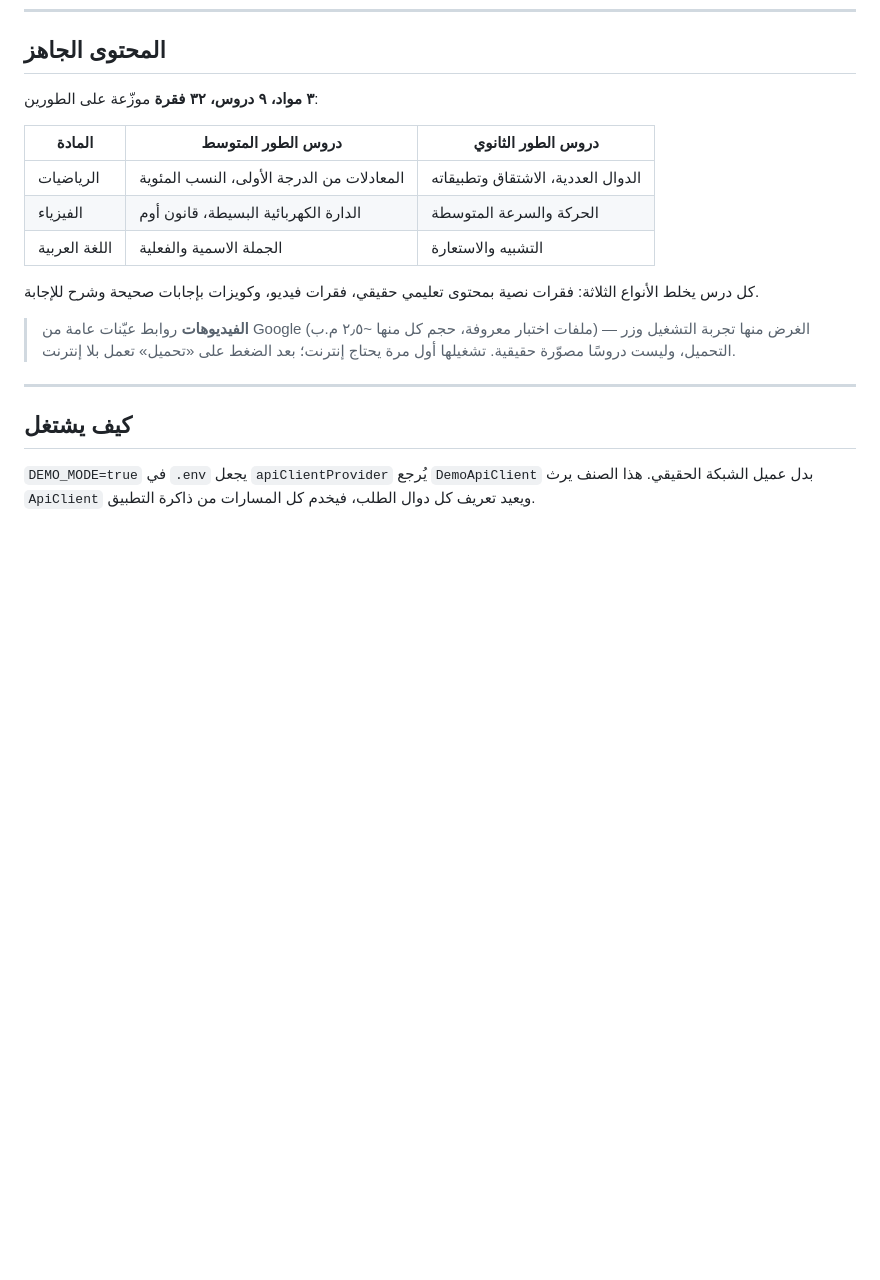
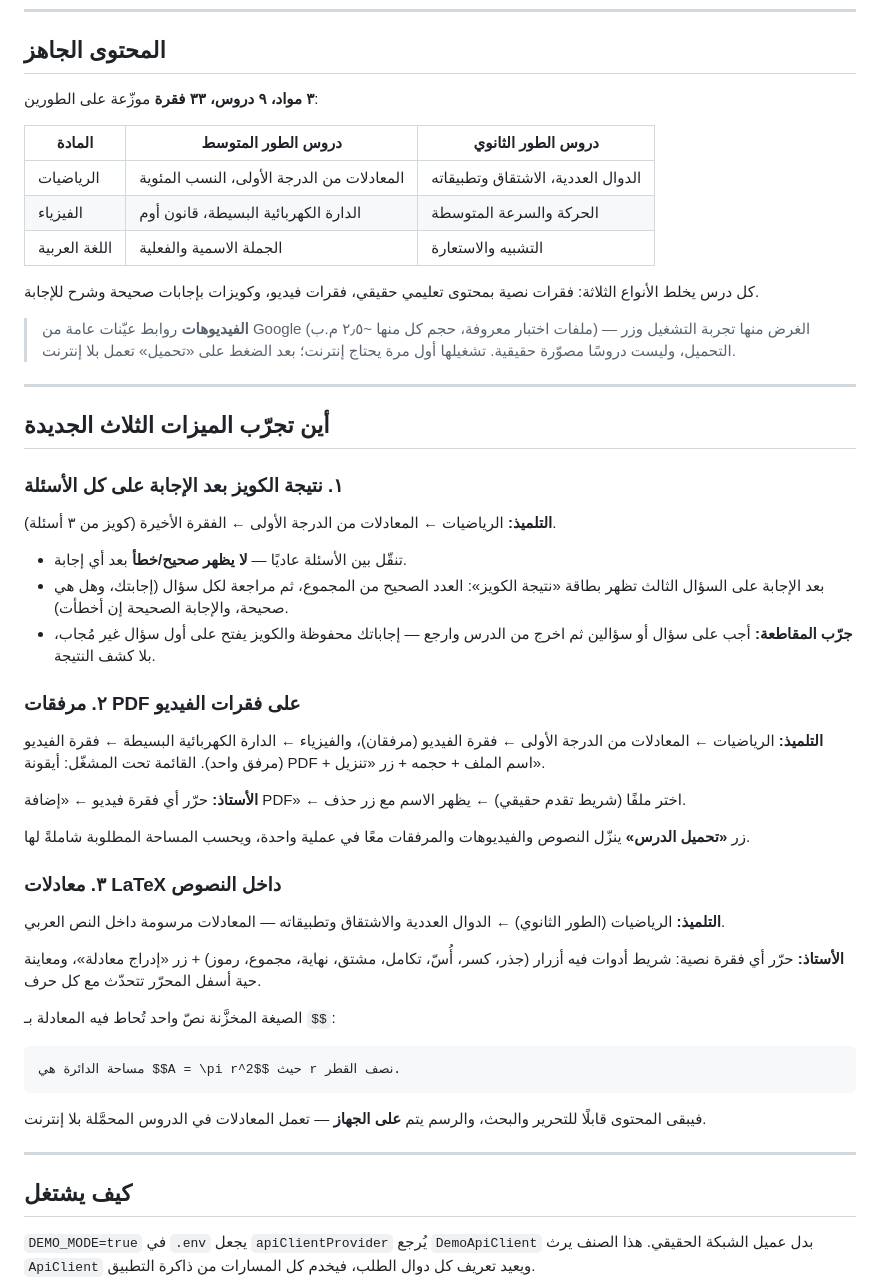
Before and after one commit to yasserox171/EducationApp, a Markdown page: docs/DEMO.md, the part around the change. Rendered like a GitHub page; blank space fills up the shorter version.

Commit message:
توثيق الميزات الثلاث الجديدة وأين تُجرَّب في الديمو
Co-Authored-By: Claude Opus 5 <noreply@anthropic.com>
Claude-Session: https://claude.ai/code/session_01QrLjpm3gnM1EZzuywnnFTQ

````diff
--- a/docs/DEMO.md
+++ b/docs/DEMO.md
@@ -18,7 +18,7 @@
 
 ## المحتوى الجاهز
 
-**٣ مواد، ٩ دروس، ٣٢ فقرة** موزّعة على الطورين:
+**٣ مواد، ٩ دروس، ٣٣ فقرة** موزّعة على الطورين:
 
 | المادة | دروس الطور المتوسط | دروس الطور الثانوي |
 |---|---|---|
@@ -33,6 +33,52 @@
 > منها ~٢٫٥ م.ب) — الغرض منها تجربة التشغيل وزر التحميل، وليست دروسًا
 > مصوّرة حقيقية. تشغيلها أول مرة يحتاج إنترنت؛ بعد الضغط على «تحميل»
 > تعمل بلا إنترنت.
+
+---
+
+## أين تجرّب الميزات الثلاث الجديدة
+
+### ١. نتيجة الكويز بعد الإجابة على كل الأسئلة
+
+**التلميذ:** الرياضيات ← المعادلات من الدرجة الأولى ← الفقرة الأخيرة
+(كويز من ٣ أسئلة).
+
+- تنقّل بين الأسئلة عاديًا — **لا يظهر صحيح/خطأ** بعد أي إجابة.
+- بعد الإجابة على السؤال الثالث تظهر بطاقة «نتيجة الكويز»: العدد الصحيح
+  من المجموع، ثم مراجعة لكل سؤال (إجابتك، وهل هي صحيحة، والإجابة
+  الصحيحة إن أخطأت).
+- **جرّب المقاطعة:** أجب على سؤال أو سؤالين ثم اخرج من الدرس وارجع —
+  إجاباتك محفوظة والكويز يفتح على أول سؤال غير مُجاب، بلا كشف النتيجة.
+
+### ٢. مرفقات PDF على فقرات الفيديو
+
+**التلميذ:** الرياضيات ← المعادلات من الدرجة الأولى ← فقرة الفيديو
+(مرفقان)، والفيزياء ← الدارة الكهربائية البسيطة ← فقرة الفيديو (مرفق
+واحد). القائمة تحت المشغّل: أيقونة PDF + اسم الملف + حجمه + زر «تنزيل».
+
+**الأستاذ:** حرّر أي فقرة فيديو ← «إضافة PDF» ← اختر ملفًا (شريط تقدم
+حقيقي) ← يظهر الاسم مع زر حذف.
+
+زر **«تحميل الدرس»** ينزّل النصوص والفيديوهات والمرفقات معًا في عملية
+واحدة، ويحسب المساحة المطلوبة شاملةً لها.
+
+### ٣. معادلات LaTeX داخل النصوص
+
+**التلميذ:** الرياضيات (الطور الثانوي) ← الدوال العددية والاشتقاق
+وتطبيقاته — المعادلات مرسومة داخل النص العربي.
+
+**الأستاذ:** حرّر أي فقرة نصية: شريط أدوات فيه أزرار (جذر، كسر، أُسّ،
+تكامل، مشتق، نهاية، مجموع، رموز) + زر «إدراج معادلة»، ومعاينة حية أسفل
+المحرّر تتحدّث مع كل حرف.
+
+الصيغة المخزَّنة نصّ واحد تُحاط فيه المعادلة بـ `$$`:
+
+```
+مساحة الدائرة هي $$A = \pi r^2$$ حيث r نصف القطر.
+```
+
+فيبقى المحتوى قابلًا للتحرير والبحث، والرسم يتم **على الجهاز** — تعمل
+المعادلات في الدروس المحمَّلة بلا إنترنت.
 
 ---
 
````
Also changed, not shown: README.md (+13 -1 lines).
